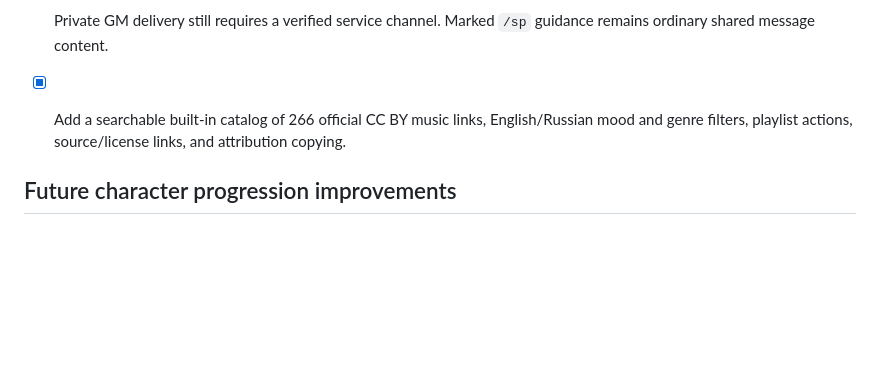
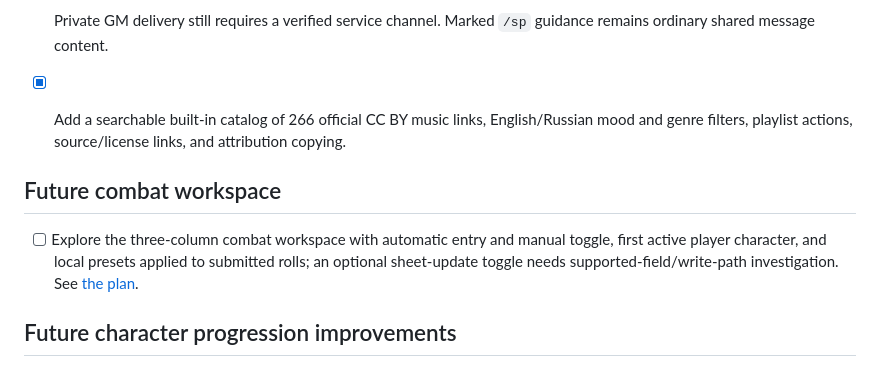
Before and after one commit to buifgin/friends-and-fables-desktop, a Markdown page: docs/ROADMAP.md, the part around the change. GitHub-like rendering; blank space fills up the shorter version.

Commit message:
Record combat workspace layout and attack preset plan

```diff
--- a/docs/ROADMAP.md
+++ b/docs/ROADMAP.md
@@ -120,6 +120,10 @@
 - [x] Add a searchable built-in catalog of 266 official CC BY music links, English/Russian mood and genre filters, playlist actions, source/license links, and attribution copying.
 
 
+## Future combat workspace
+
+- [ ] Explore the three-column combat workspace with automatic entry and manual toggle, first active player character, and local presets applied to submitted rolls; an optional sheet-update toggle needs supported-field/write-path investigation. See [the plan](COMBAT-WORKSPACE-PLAN.md).
+
 ## Future character progression improvements
 
 - Planned for a later version: format progression descriptions into separate paragraphs by topic, such as spell slots, spellcasting ability, prepared spells, and spellcasting focus. Keep each heading beside its explanation rather than running several topics together. Support custom class descriptions without assuming one fixed format.
```
Also changed, not shown: docs/COMBAT-WORKSPACE-PLAN.md (added, +23 -0 lines).
